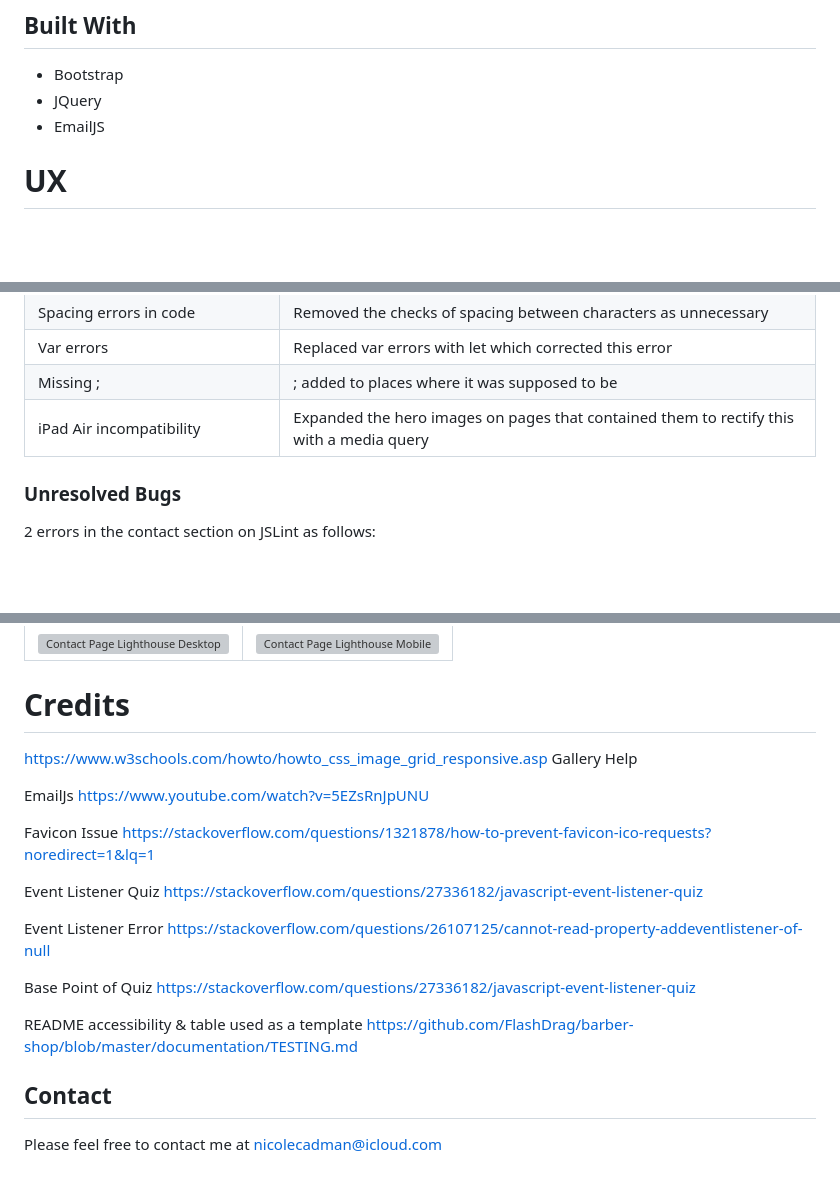
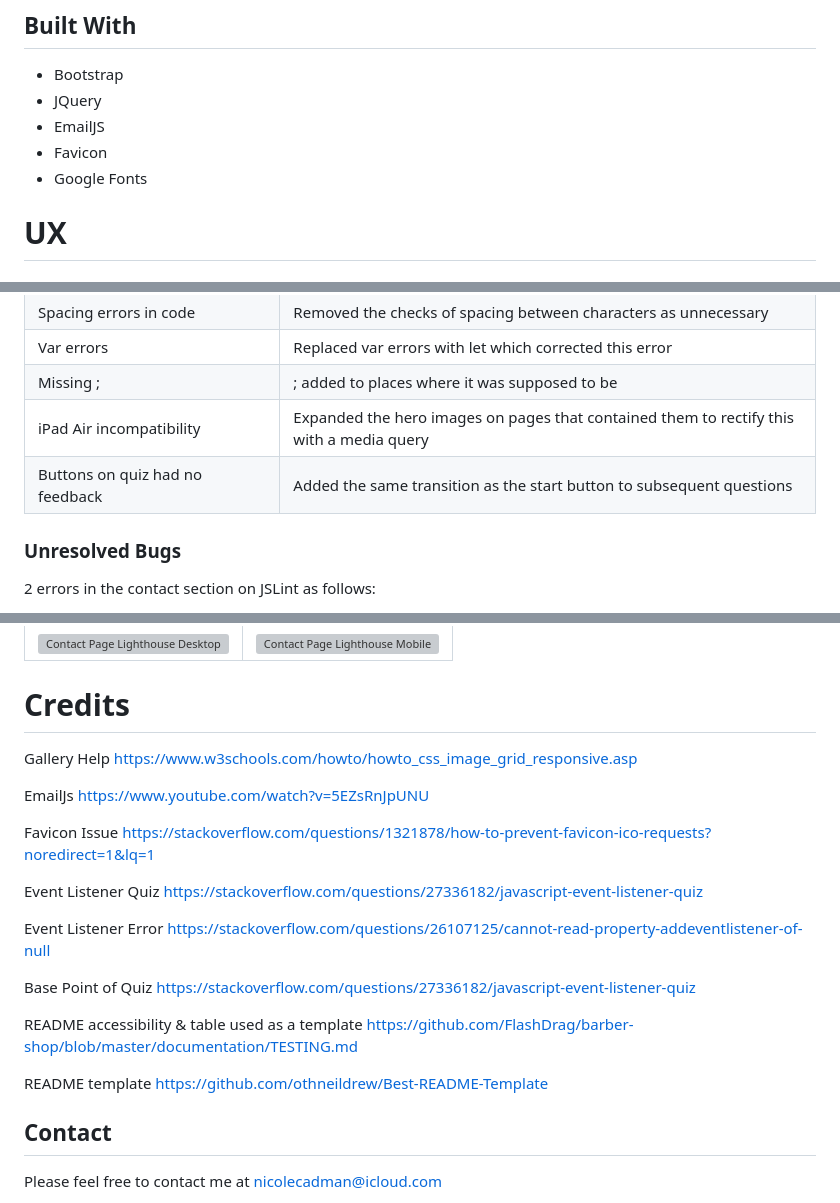
Before and after one commit to nccadman19/beau-belle, a Markdown page: README.md, 3 parts joined by grey strips. Drawn GitHub-style; blank space fills up the shorter version; grey boxes are pictures that could not be loaded.

Commit message:
expanded on readme

```diff
--- a/README.md
+++ b/README.md
@@ -60,7 +60,8 @@ The user goals of this website are:
 * Bootstrap
 * JQuery
 * EmailJS
-
+* Favicon
+* Google Fonts
 
 # UX
 
@@ -248,6 +249,7 @@ The website was tested on the following devices:
 | Var errors | Replaced var errors with let which corrected this error |
 | Missing ; | ; added to places where it was supposed to be |
 | iPad Air incompatibility | Expanded the hero images on pages that contained them to rectify this with a media query |
+| Buttons on quiz had no feedback | Added the same transition as the start button to subsequent questions |
 
 ### Unresolved Bugs
 
@@ -306,8 +308,8 @@ Desktop          |  Mobile
 
 # Credits
 
+Gallery Help
 https://www.w3schools.com/howto/howto_css_image_grid_responsive.asp
-Gallery Help
 
 EmailJs
 https://www.youtube.com/watch?v=5EZsRnJpUNU
@@ -327,6 +329,9 @@ https://stackoverflow.com/questions/27336182/javascript-event-listener-quiz
 README accessibility & table used as a template
 https://github.com/FlashDrag/barber-shop/blob/master/documentation/TESTING.md
 
+README template
+https://github.com/othneildrew/Best-README-Template
+
 
 ## Contact
 
```
